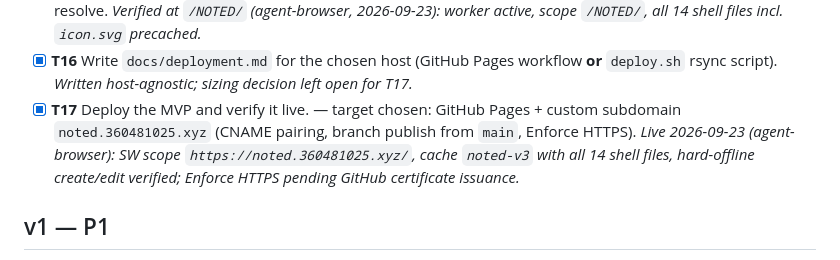
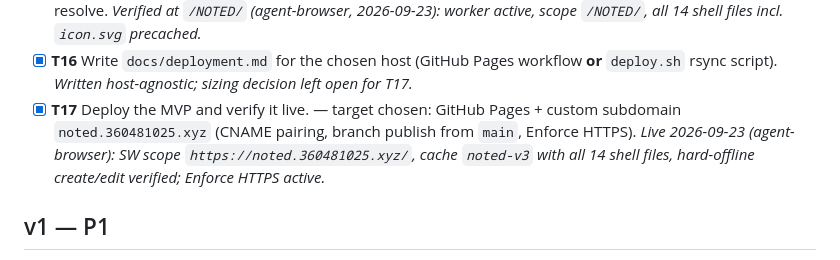
Before and after one commit to davidhinkley/noted, a Markdown page: TODO.md, the part around the change. GitHub-like rendering.

Commit message:
docs: note Enforce HTTPS active

```diff
--- a/TODO.md
+++ b/TODO.md
@@ -22,7 +22,7 @@ A shippable local-first Markdown notes app.
 - [x] **T14** Verify offline: kill the network, reload, confirm list + edit + search all work. *Verified headlessly (agent-browser, 2026-09-23): SW-served shell reload with server dead; create/edit/search/tag all function offline.*
 - [x] **T15** Verify subpath deploy: serve from a subdirectory, confirm assets, manifest install, and SW scope all resolve. *Verified at `/NOTED/` (agent-browser, 2026-09-23): worker active, scope `/NOTED/`, all 14 shell files incl. `icon.svg` precached.*
 - [x] **T16** Write `docs/deployment.md` for the chosen host (GitHub Pages workflow **or** `deploy.sh` rsync script). *Written host-agnostic; sizing decision left open for T17.*
-- [x] **T17** Deploy the MVP and verify it live. — target chosen: GitHub Pages + custom subdomain `noted.360481025.xyz` (CNAME pairing, branch publish from `main`, Enforce HTTPS). *Live 2026-09-23 (agent-browser): SW scope `https://noted.360481025.xyz/`, cache `noted-v3` with all 14 shell files, hard-offline create/edit verified; Enforce HTTPS pending GitHub certificate issuance.*
+- [x] **T17** Deploy the MVP and verify it live. — target chosen: GitHub Pages + custom subdomain `noted.360481025.xyz` (CNAME pairing, branch publish from `main`, Enforce HTTPS). *Live 2026-09-23 (agent-browser): SW scope `https://noted.360481025.xyz/`, cache `noted-v3` with all 14 shell files, hard-offline create/edit verified; Enforce HTTPS active.*
 
 ## v1 — P1
 
```
Also changed, not shown: docs/deployment.md (+1 -1 lines).
